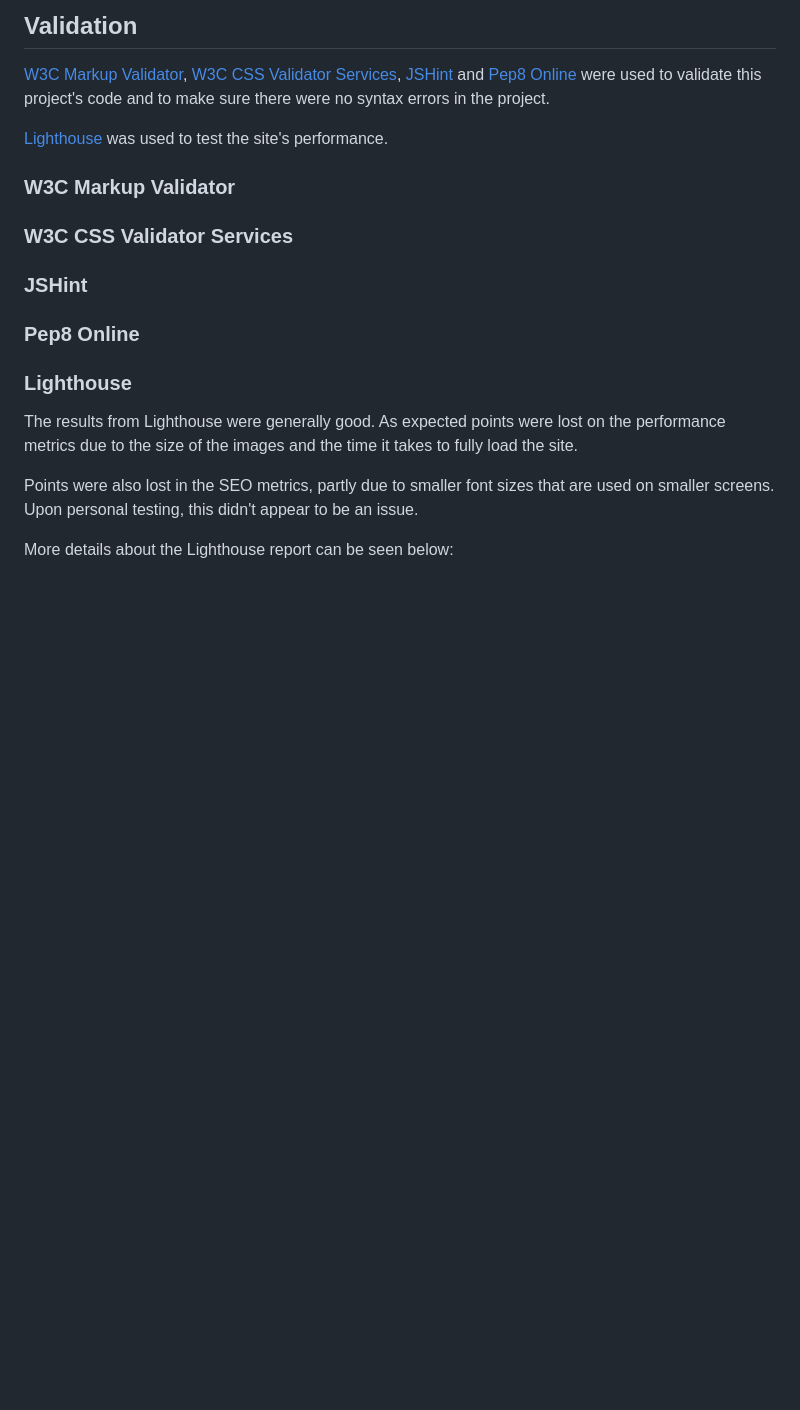
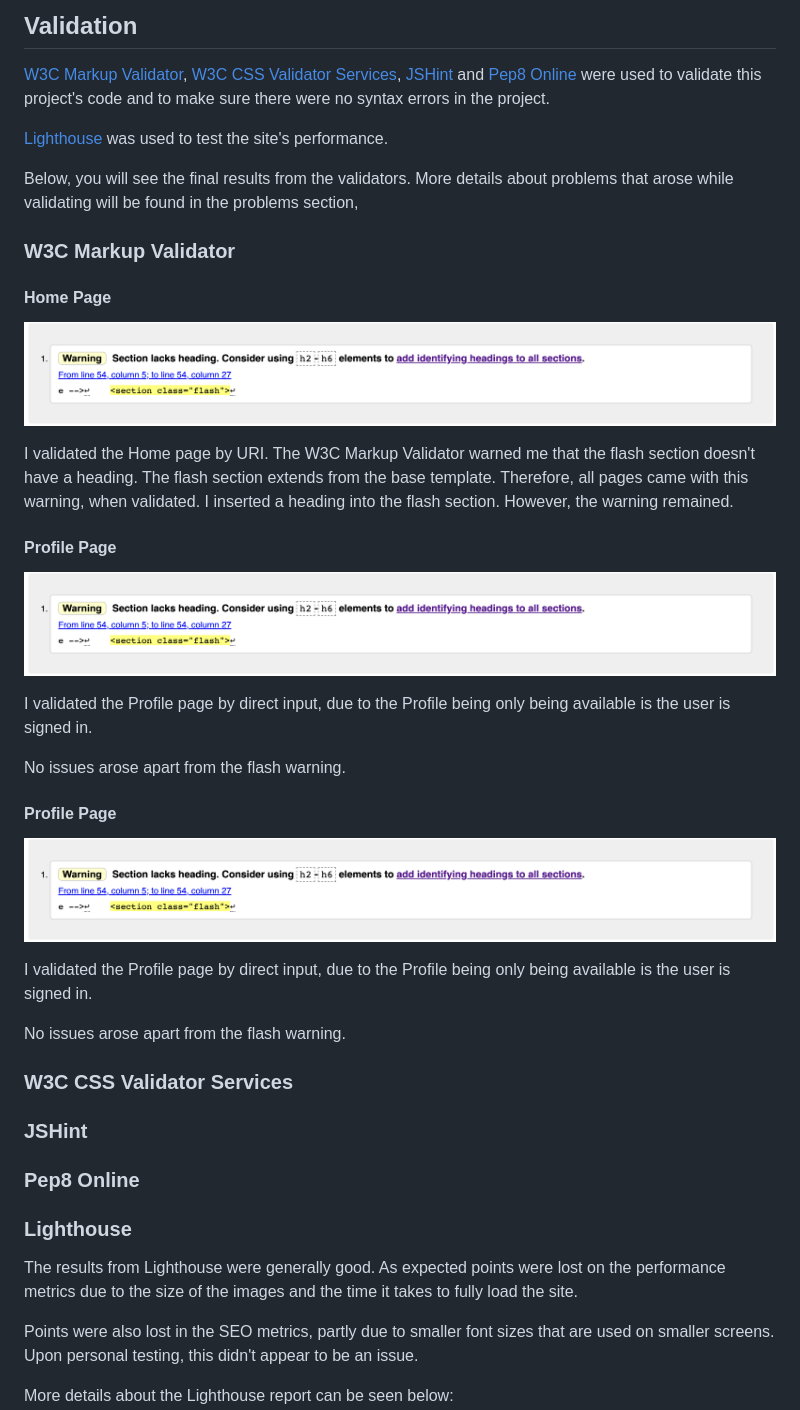
Before and after one commit to DarraghReid/just_jokes, a Markdown page: TESTING.md, the part around the change printed below. Rendered like a GitHub page; pictures changed too: static/images/heading-warning.png (added); blank space fills up the shorter version.

Commit message:
add to validation section in TESTING.md

```diff
--- a/TESTING.md
+++ b/TESTING.md
@@ -28,8 +28,27 @@
 
 [Lighthouse](https://developers.google.com/web/tools/lighthouse) was used to test the site's performance.
 
+Below, you will see the final results from the validators. More details about problems that arose while validating will be found in the problems section,
+
 ### W3C Markup Validator
+#### Home Page
+![W3C Markup Validator](static/images/heading-warning.png)
 
+I validated the Home page by URI. The W3C Markup Validator warned me that the flash section doesn't have a heading. The flash section extends from the base template. Therefore, all pages came with this warning, when validated. I inserted a heading into the flash section. However, the warning remained.
+
+#### Profile Page
+![W3C Markup Validator](static/images/heading-warning.png)
+
+I validated the Profile page by direct input, due to the Profile being only being available is the user is signed in.
+
+No issues arose apart from the flash warning.
+
+#### Profile Page
+![W3C Markup Validator](static/images/heading-warning.png)
+
+I validated the Profile page by direct input, due to the Profile being only being available is the user is signed in.
+
+No issues arose apart from the flash warning.
 
 
 ### W3C CSS Validator Services
```
Also changed, not shown: other parts of TESTING.md (+18 -10 lines), README.md (+3 -1 lines), 1 other file.
